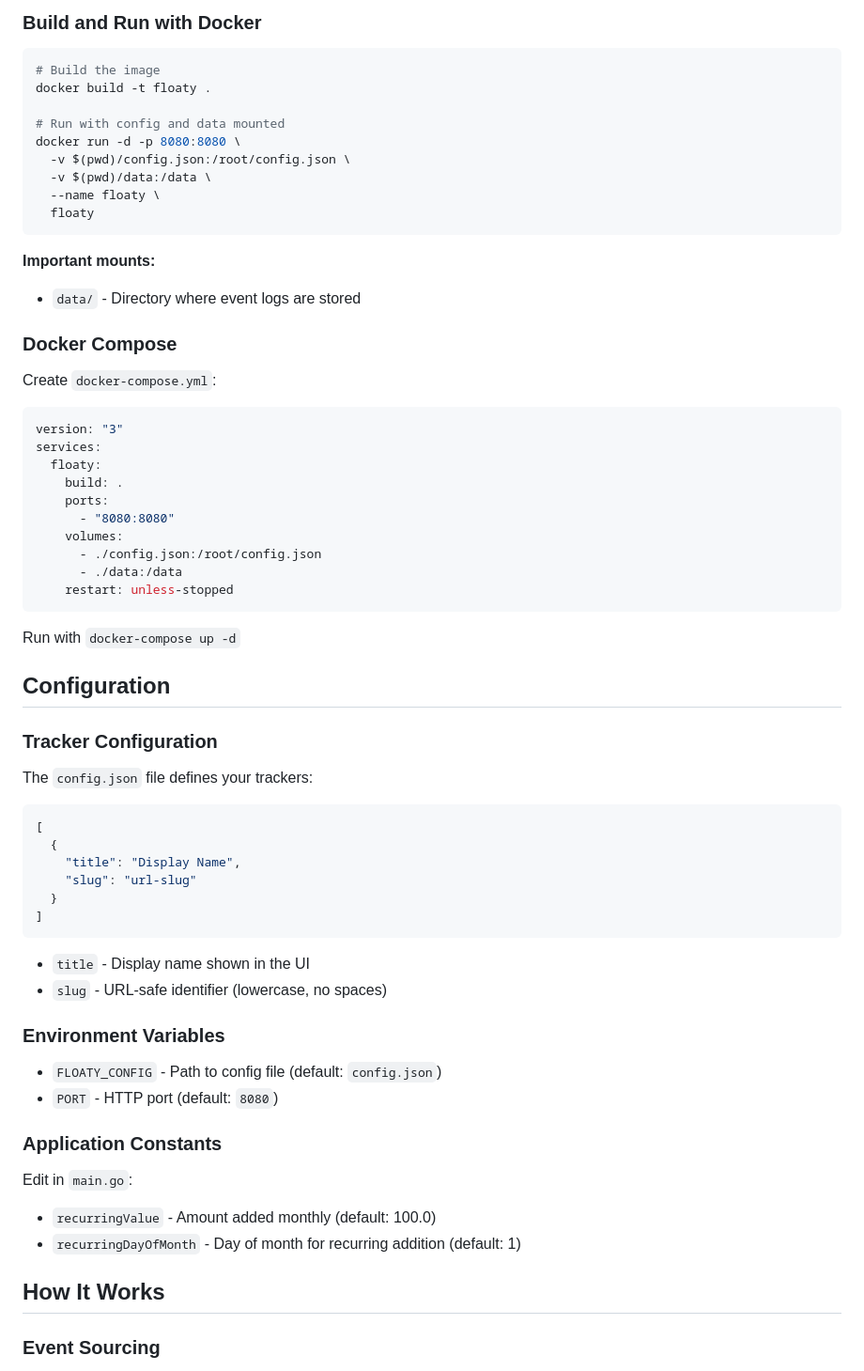
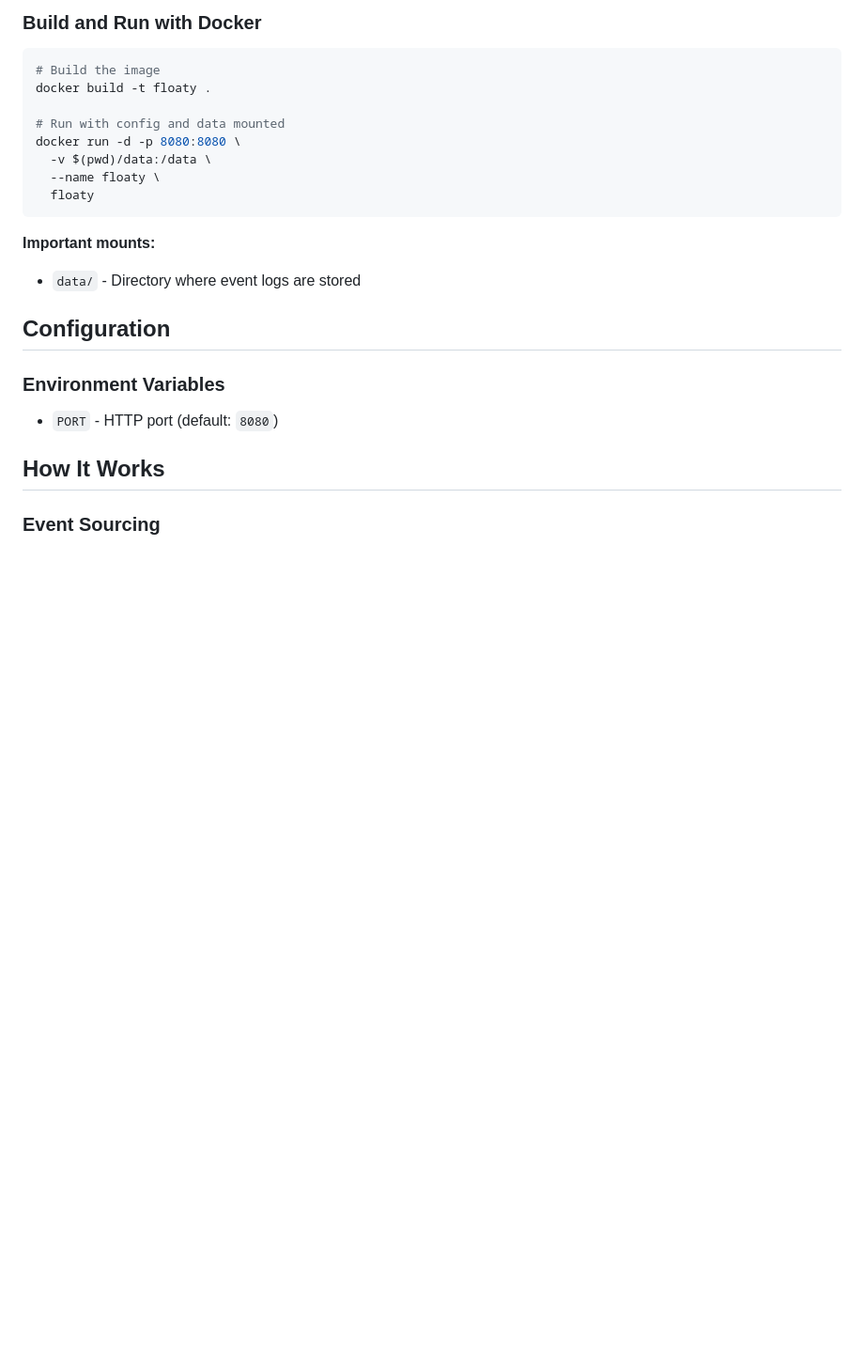
Before and after one commit to arijitdasgupta/floaty, a Markdown page: README.md, the part around the change printed below. Shown: that part at 94% size. Rendered like a GitHub page; blank space fills up the shorter version.

````diff
--- a/README.md
+++ b/README.md
@@ -47,7 +52,6 @@ docker build -t floaty .
 
 # Run with config and data mounted
 docker run -d -p 8080:8080 \
-  -v $(pwd)/config.json:/root/config.json \
   -v $(pwd)/data:/data \
   --name floaty \
   floaty
@@ -57,54 +61,11 @@ docker run -d -p 8080:8080 \
 
 - `data/` - Directory where event logs are stored
 
-### Docker Compose
-
-Create `docker-compose.yml`:
-
-```yaml
-version: "3"
-services:
-  floaty:
-    build: .
-    ports:
-      - "8080:8080"
-    volumes:
-      - ./config.json:/root/config.json
-      - ./data:/data
-    restart: unless-stopped
-```
-
-Run with `docker-compose up -d`
-
 ## Configuration
-
-### Tracker Configuration
-
-The `config.json` file defines your trackers:
-
-```json
-[
-  {
-    "title": "Display Name",
-    "slug": "url-slug"
-  }
-]
-```
-
-- `title` - Display name shown in the UI
-- `slug` - URL-safe identifier (lowercase, no spaces)
 
 ### Environment Variables
 
-- `FLOATY_CONFIG` - Path to config file (default: `config.json`)
 - `PORT` - HTTP port (default: `8080`)
-
-### Application Constants
-
-Edit in `main.go`:
-
-- `recurringValue` - Amount added monthly (default: 100.0)
-- `recurringDayOfMonth` - Day of month for recurring addition (default: 1)
 
 ## How It Works
 
````
Also changed, not shown: other parts of README.md (+19 -64 lines), images/shot1.jpg (added), images/shot2.jpg (added).
